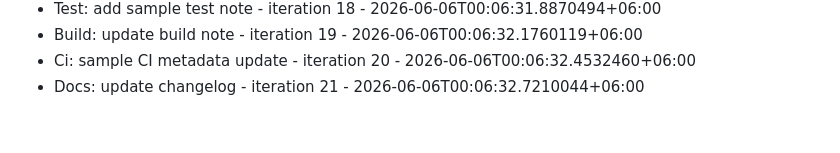
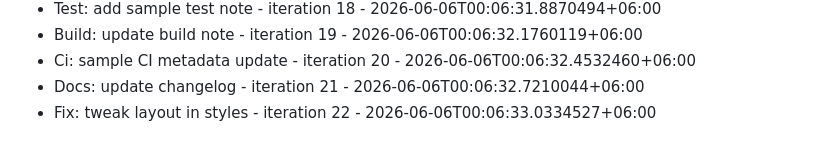
Before and after one commit to Rafi12234/Dhaka-Ladies-Club-Website, a Markdown page: COMMITS.md, the part around the change. GitHub-like rendering.

Commit message:
Fix: tweak layout in styles - iteration 22

```diff
--- a/COMMITS.md
+++ b/COMMITS.md
@@ -70,3 +70,4 @@
 - Build: update build note - iteration 19 - 2026-06-06T00:06:32.1760119+06:00
 - Ci: sample CI metadata update - iteration 20 - 2026-06-06T00:06:32.4532460+06:00
 - Docs: update changelog - iteration 21 - 2026-06-06T00:06:32.7210044+06:00
+- Fix: tweak layout in styles - iteration 22 - 2026-06-06T00:06:33.0334527+06:00
```
